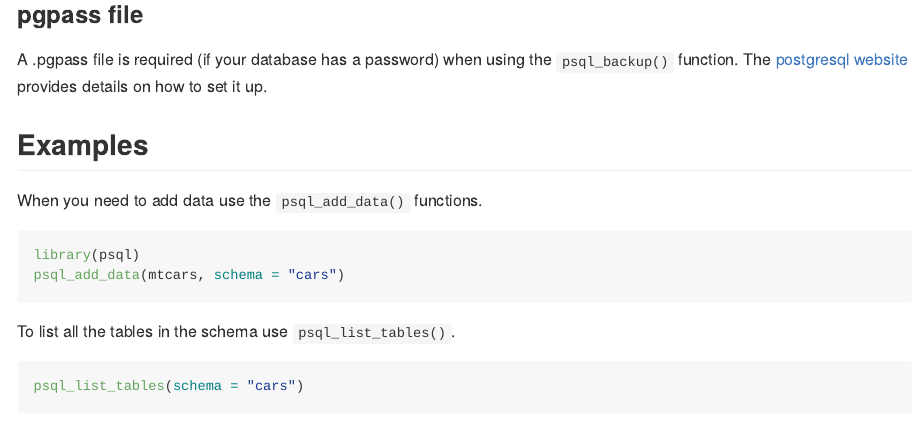
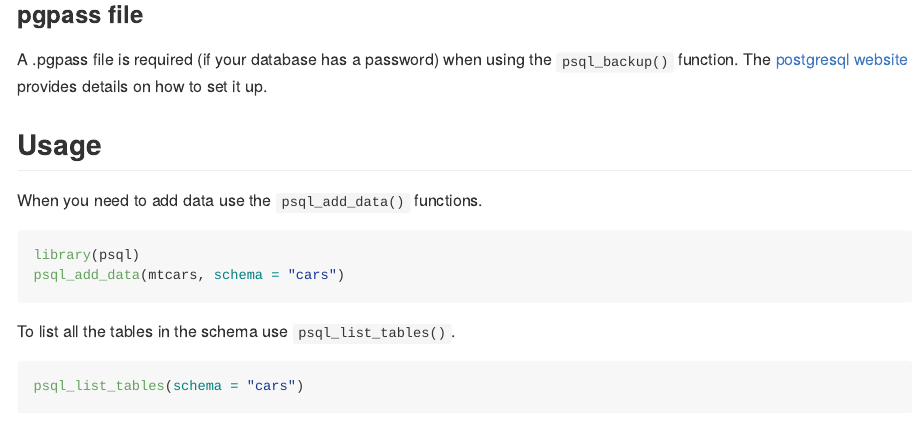
Before and after one commit to poissonconsulting/psql, an R Markdown document (README.Rmd): the page in a window 1100 px wide, from 840 px down. The pictures show the output file README.md that the author committed with the source, drawn offline in the style of GitHub.

Commit message:
udpating readme

```diff
--- a/README.Rmd
+++ b/README.Rmd
@@ -44,7 +44,7 @@ default:
 A .pgpass file is required (if your database has a password) when using the `psql_backup()` function.
 The [postgresql website](https://www.postgresql.org/docs/current/libpq-pgpass.html) provides details on how to set it up.
 
-## Examples
+## Usage
 
 When you need to add data use the `psql_add_data()` functions.
 
```
Also changed, not shown: README.md.
